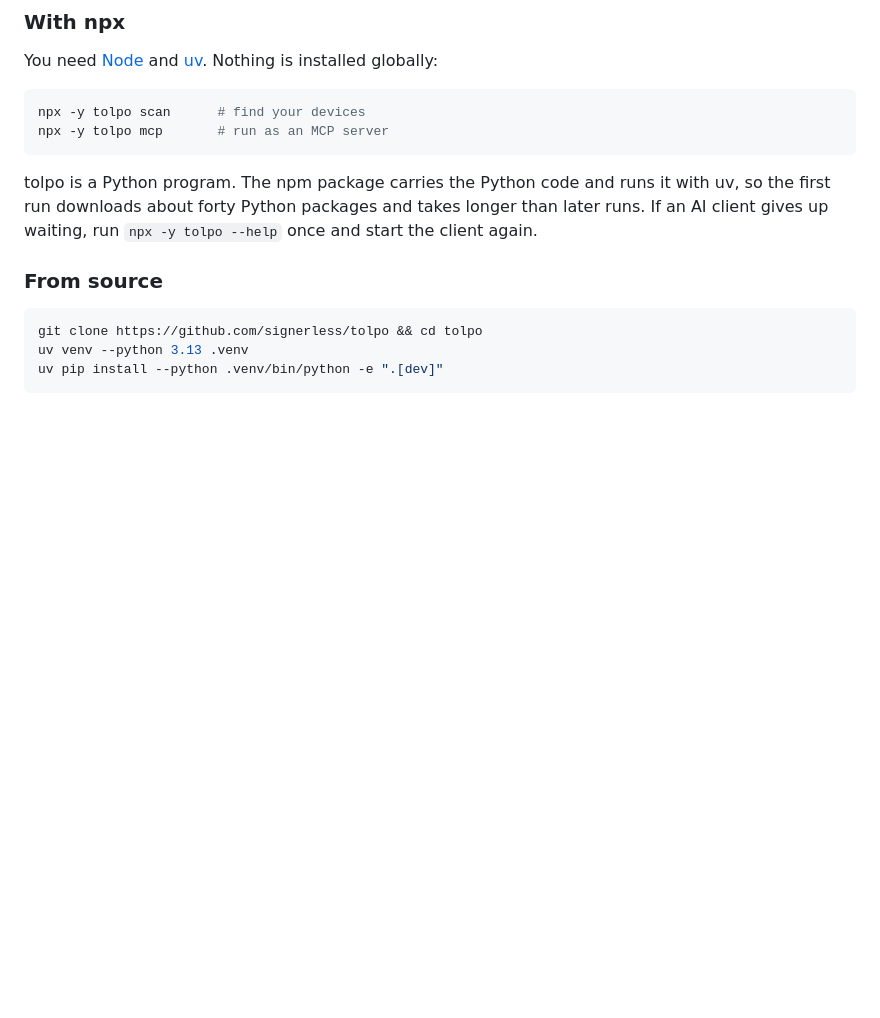
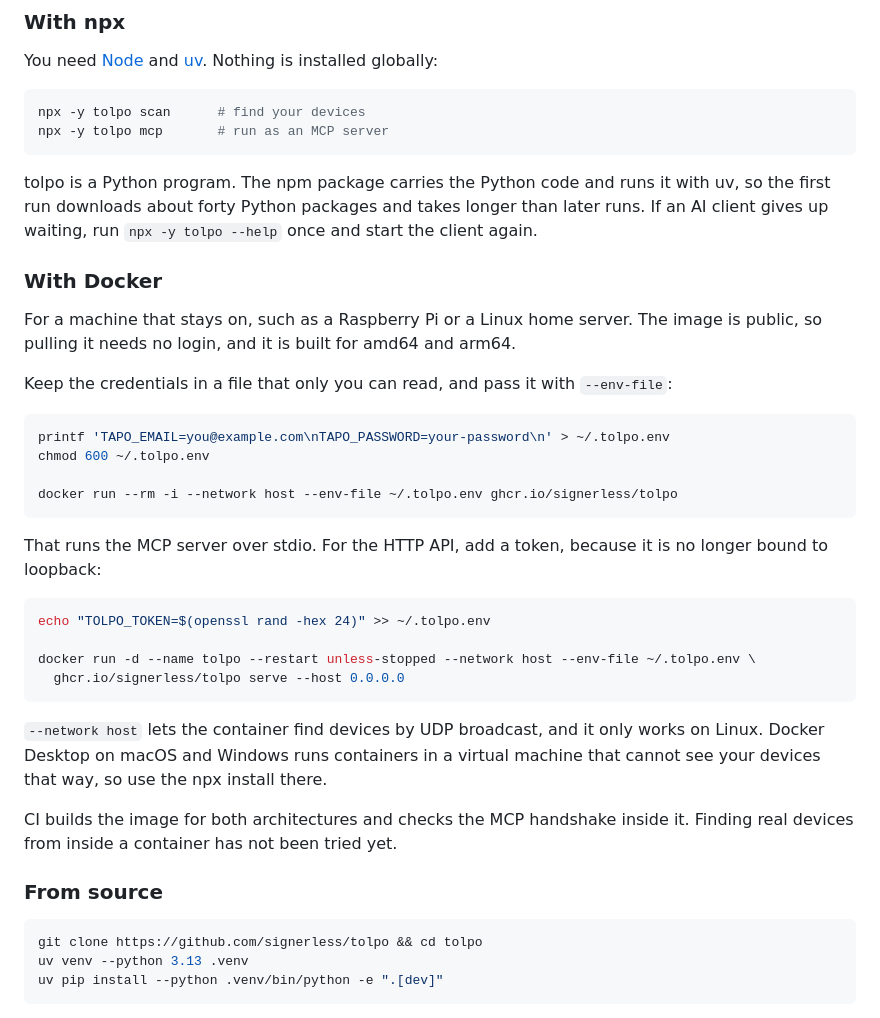
Before and after one commit to signerless/tolpo, a Markdown page: README.md, the part around the change. GitHub-like rendering; blank space fills up the shorter version.

Commit message:
Document the container image
Show how to run the published image, with the credentials in a file only the
user can read, and say what has and has not been tried. Describe in
RELEASING.md how the image is published.

````diff
--- a/README.md
+++ b/README.md
@@ -88,6 +88,36 @@ npx -y tolpo mcp       # run as an MCP server
 tolpo is a Python program. The npm package carries the Python code and runs it with uv, so the first run
 downloads about forty Python packages and takes longer than later runs. If an AI client gives up waiting, run
 `npx -y tolpo --help` once and start the client again.
+
+### With Docker
+
+For a machine that stays on, such as a Raspberry Pi or a Linux home server. The image is public, so pulling it
+needs no login, and it is built for amd64 and arm64.
+
+Keep the credentials in a file that only you can read, and pass it with `--env-file`:
+
+```bash
+printf 'TAPO_EMAIL=you@example.com\nTAPO_PASSWORD=your-password\n' > ~/.tolpo.env
+chmod 600 ~/.tolpo.env
+
+docker run --rm -i --network host --env-file ~/.tolpo.env ghcr.io/signerless/tolpo
+```
+
+That runs the MCP server over stdio. For the HTTP API, add a token, because it is no longer bound to loopback:
+
+```bash
+echo "TOLPO_TOKEN=$(openssl rand -hex 24)" >> ~/.tolpo.env
+
+docker run -d --name tolpo --restart unless-stopped --network host --env-file ~/.tolpo.env \
+  ghcr.io/signerless/tolpo serve --host 0.0.0.0
+```
+
+`--network host` lets the container find devices by UDP broadcast, and it only works on Linux. Docker Desktop on
+macOS and Windows runs containers in a virtual machine that cannot see your devices that way, so use the npx
+install there.
+
+CI builds the image for both architectures and checks the MCP handshake inside it. Finding real devices from
+inside a container has not been tried yet.
 
 ### From source
 
````
Also changed, not shown: RELEASING.md (+7 -0 lines).
